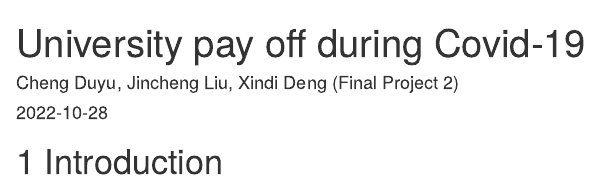
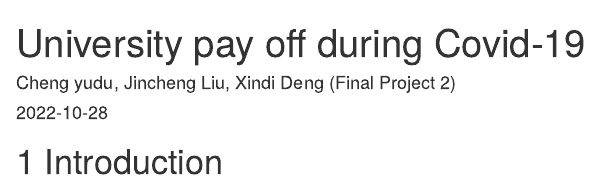
Before and after one commit to jl6298/UniversityDuringPandemic, an R Markdown document (index.Rmd): the page in a window 1100 px wide, from its top. Rendered offline with R 4.5, knitr and Pandoc, with nearby package versions; drawn as R Markdown's standard HTML page in place of the format the file asks for.

Commit message:
fix typo

```diff
--- a/index.Rmd
+++ b/index.Rmd
@@ -1,6 +1,6 @@
 ---
 title: "University pay off during Covid-19"
-author: "Cheng Duyu, Jincheng Liu, Xindi Deng (Final Project 2)"
+author: "Cheng yudu, Jincheng Liu, Xindi Deng (Final Project 2)"
 date: "`r Sys.Date()`"
 site: bookdown::bookdown_site
 ---
```
Also changed, not shown: docs/search_index.json, 7 other files.
